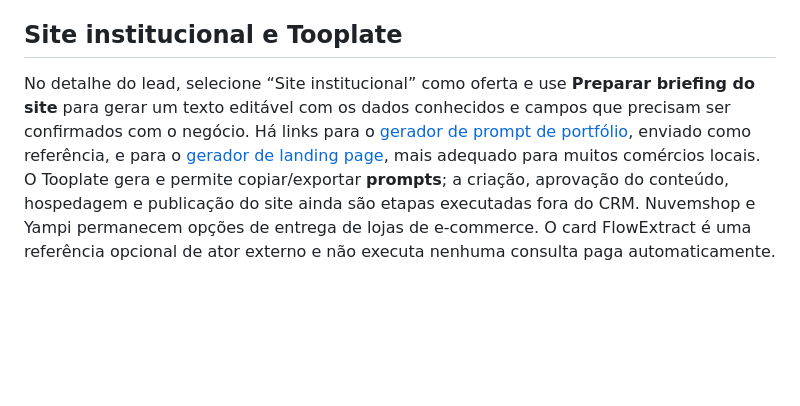
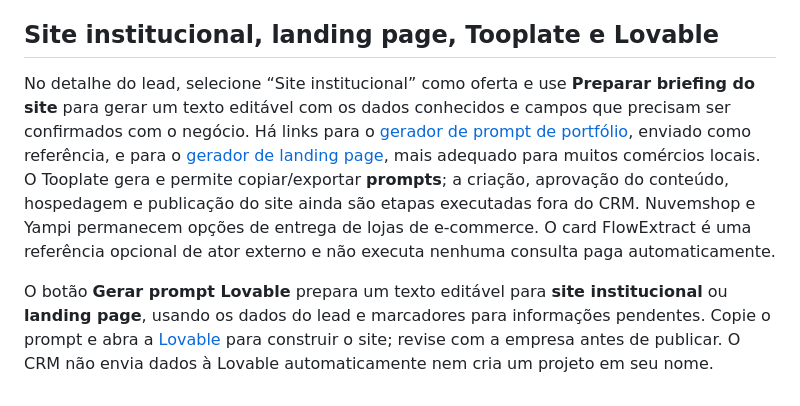
Before and after one commit to rjgean/crm.ecom, a Markdown page: README.md, the part around the change. Drawn GitHub-style; blank space fills up the shorter version.

Commit message:
Add Lovable site and landing page prompts to lead details

```diff
--- a/README.md
+++ b/README.md
@@ -171,6 +171,8 @@ Modelo editável de primeira mensagem: “Olá! Vi a [nome da empresa] em [cidad
 - Telefone fixo ou número inválido não recebe selo de “WhatsApp verificado”. O CRM nunca promete verificar a existência de conta pelo formato do número.
 - Falhas da Apify ou Firecrawl aparecem na execução e não transformam ausência de evidência em certeza de que não há site.
 
-## Site institucional e Tooplate
+## Site institucional, landing page, Tooplate e Lovable
 
 No detalhe do lead, selecione “Site institucional” como oferta e use **Preparar briefing do site** para gerar um texto editável com os dados conhecidos e campos que precisam ser confirmados com o negócio. Há links para o [gerador de prompt de portfólio](https://www.tooplate.com/tools/ai-portfolio-page-prompt-generator), enviado como referência, e para o [gerador de landing page](https://www.tooplate.com/tools/ai-landing-page-prompt-generator), mais adequado para muitos comércios locais. O Tooplate gera e permite copiar/exportar **prompts**; a criação, aprovação do conteúdo, hospedagem e publicação do site ainda são etapas executadas fora do CRM. Nuvemshop e Yampi permanecem opções de entrega de lojas de e-commerce. O card FlowExtract é uma referência opcional de ator externo e não executa nenhuma consulta paga automaticamente.
+
+O botão **Gerar prompt Lovable** prepara um texto editável para **site institucional** ou **landing page**, usando os dados do lead e marcadores para informações pendentes. Copie o prompt e abra a [Lovable](https://lovable.dev/) para construir o site; revise com a empresa antes de publicar. O CRM não envia dados à Lovable automaticamente nem cria um projeto em seu nome.
```
